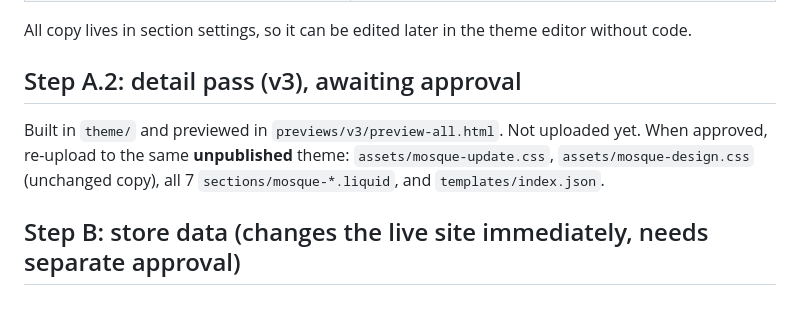
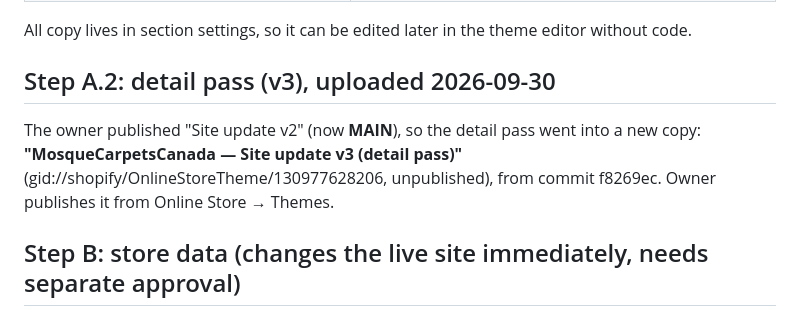
Before and after one commit to abdopotato/Claude-, a Markdown page: CHANGE-PLAN.md, the part around the change. GitHub-like rendering.

Commit message:
Record v3 theme upload in change plan
Co-Authored-By: Claude Opus 5.5 <noreply@anthropic.com>
Claude-Session: https://claude.ai/code/session_01PzvNP8taBEbNow6tuZd8Hp

```diff
--- a/CHANGE-PLAN.md
+++ b/CHANGE-PLAN.md
@@ -23,11 +23,11 @@ Duplicate the live theme as **"MosqueCarpetsCanada — Site update v2"** (unpubl
 
 All copy lives in section settings, so it can be edited later in the theme editor without code.
 
-## Step A.2: detail pass (v3), awaiting approval
+## Step A.2: detail pass (v3), uploaded 2026-09-30
 
-Built in `theme/` and previewed in `previews/v3/preview-all.html`. Not uploaded yet. When approved, re-upload to the
-same **unpublished** theme: `assets/mosque-update.css`, `assets/mosque-design.css` (unchanged copy),
-all 7 `sections/mosque-*.liquid`, and `templates/index.json`.
+The owner published "Site update v2" (now **MAIN**), so the detail pass went into a new copy:
+**"MosqueCarpetsCanada — Site update v3 (detail pass)"** (gid://shopify/OnlineStoreTheme/130977628206, unpublished),
+from commit f8269ec. Owner publishes it from Online Store → Themes.
 
 ## Step B: store data (changes the live site immediately, needs separate approval)
 
```
